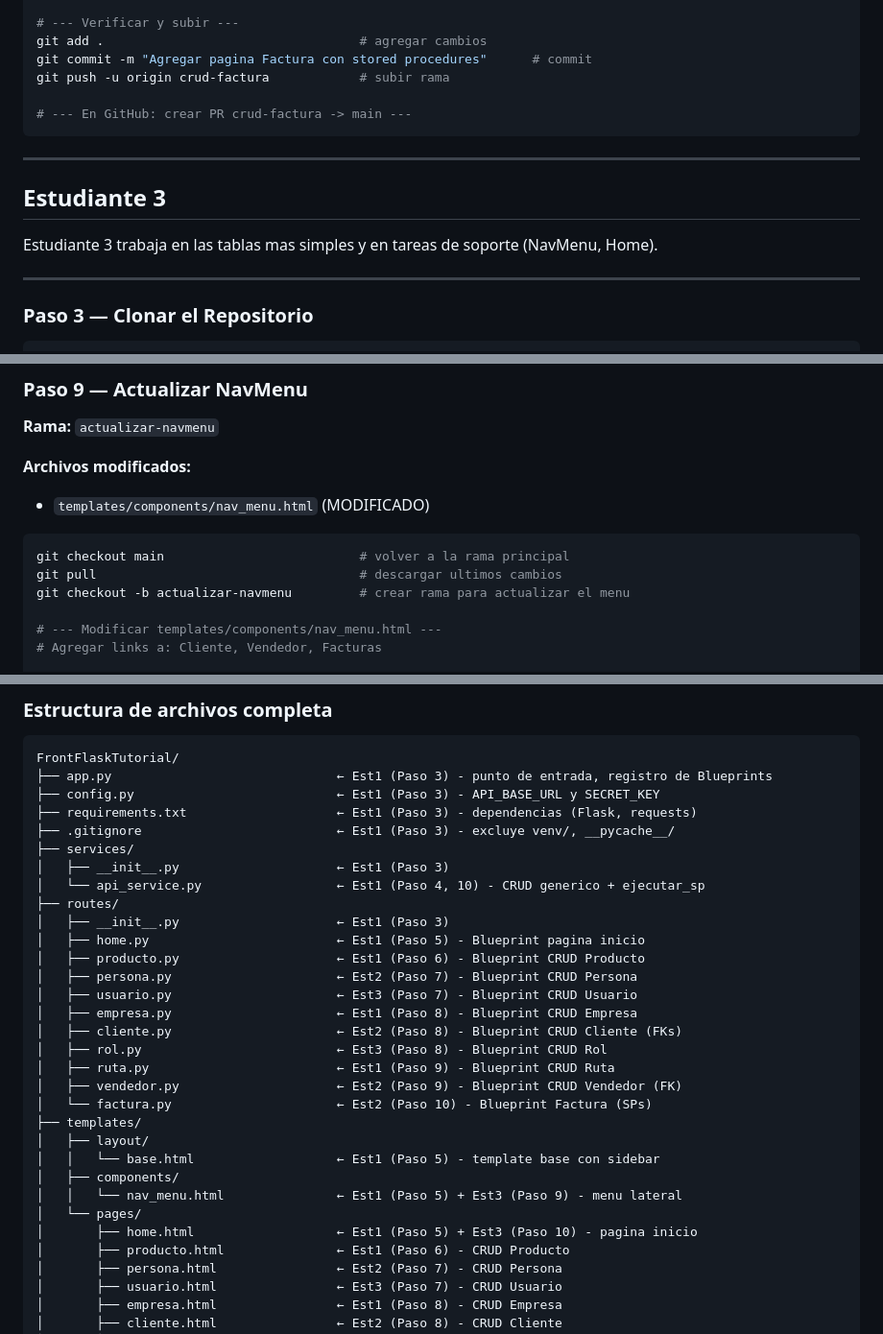
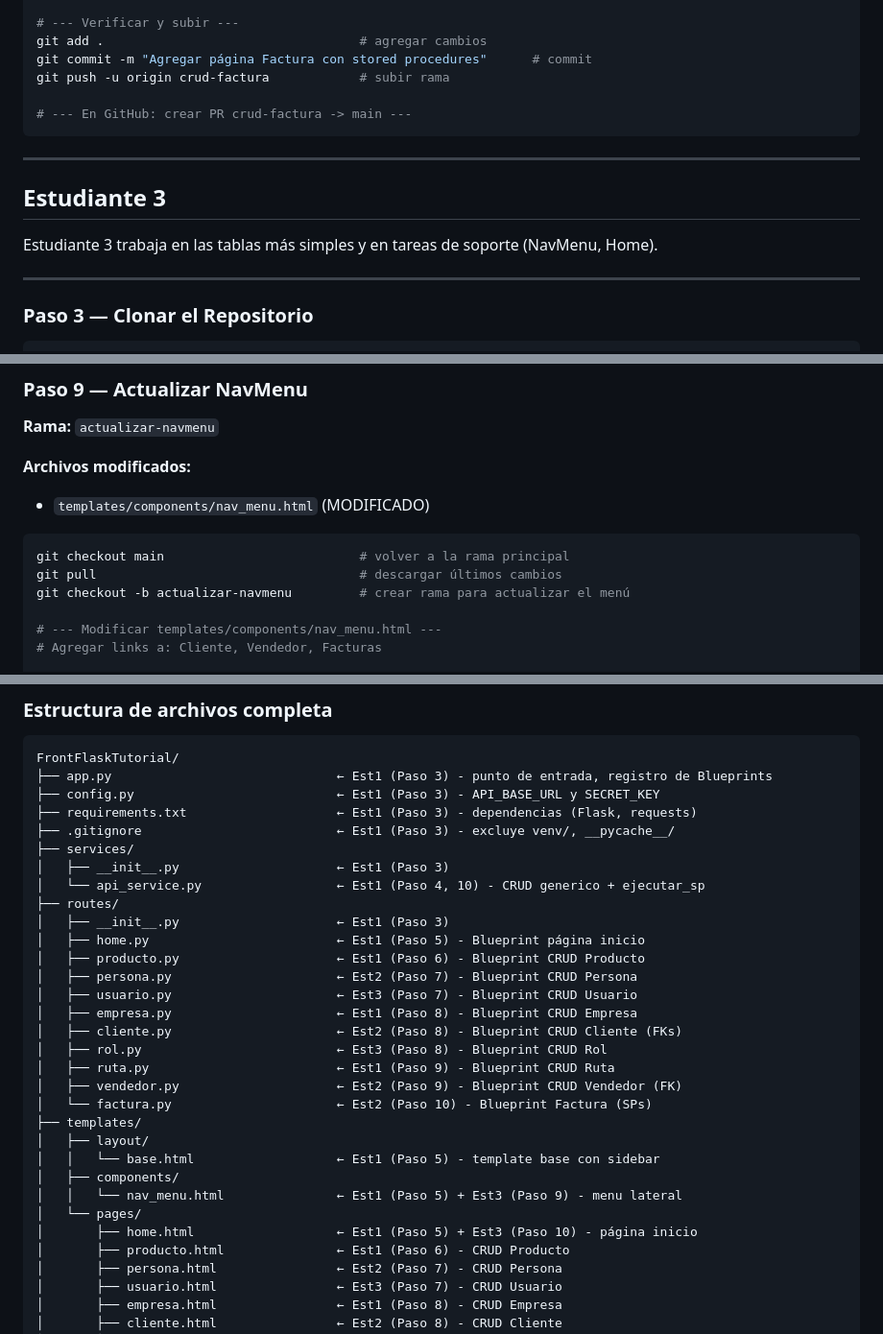
Before and after one commit to ccastro2050/FrontFlaskTutorial, a Markdown page: Paso11_ResumenFlujoCompleto.md, 3 parts joined by grey strips. Shown at 96% size. Rendered like a GitHub page.

````diff
--- a/Paso11_ResumenFlujoCompleto.md
+++ b/Paso11_ResumenFlujoCompleto.md
@@ -443,7 +443,7 @@ git merge origin/main                      # traer ejecutar_sp a esta rama
 
 # --- Verificar y subir ---
 git add .                                  # agregar cambios
-git commit -m "Agregar pagina Factura con stored procedures"      # commit
+git commit -m "Agregar página Factura con stored procedures"      # commit
 git push -u origin crud-factura            # subir rama
 
 # --- En GitHub: crear PR crud-factura -> main ---
@@ -453,7 +453,7 @@ git push -u origin crud-factura            # subir rama
 
 ## Estudiante 3
 
-Estudiante 3 trabaja en las tablas mas simples y en tareas de soporte (NavMenu, Home).
+Estudiante 3 trabaja en las tablas más simples y en tareas de soporte (NavMenu, Home).
 
 ---
 
@@ -550,8 +550,8 @@ git push -u origin crud-rol                # subir rama
 
 ```powershell
 git checkout main                          # volver a la rama principal
-git pull                                   # descargar ultimos cambios
-git checkout -b actualizar-navmenu         # crear rama para actualizar el menu
+git pull                                   # descargar últimos cambios
+git checkout -b actualizar-navmenu         # crear rama para actualizar el menú
 
 # --- Modificar templates/components/nav_menu.html ---
 # Agregar links a: Cliente, Vendedor, Facturas
@@ -628,7 +628,7 @@ FrontFlaskTutorial/
 │   └── api_service.py                  ← Est1 (Paso 4, 10) - CRUD generico + ejecutar_sp
 ├── routes/
 │   ├── __init__.py                     ← Est1 (Paso 3)
-│   ├── home.py                         ← Est1 (Paso 5) - Blueprint pagina inicio
+│   ├── home.py                         ← Est1 (Paso 5) - Blueprint página inicio
 │   ├── producto.py                     ← Est1 (Paso 6) - Blueprint CRUD Producto
 │   ├── persona.py                      ← Est2 (Paso 7) - Blueprint CRUD Persona
 │   ├── usuario.py                      ← Est3 (Paso 7) - Blueprint CRUD Usuario
@@ -644,7 +644,7 @@ FrontFlaskTutorial/
 │   ├── components/
 │   │   └── nav_menu.html               ← Est1 (Paso 5) + Est3 (Paso 9) - menu lateral
 │   └── pages/
-│       ├── home.html                   ← Est1 (Paso 5) + Est3 (Paso 10) - pagina inicio
+│       ├── home.html                   ← Est1 (Paso 5) + Est3 (Paso 10) - página inicio
 │       ├── producto.html               ← Est1 (Paso 6) - CRUD Producto
 │       ├── persona.html                ← Est2 (Paso 7) - CRUD Persona
 │       ├── usuario.html                ← Est3 (Paso 7) - CRUD Usuario
````
Also changed, not shown: other parts of Paso11_ResumenFlujoCompleto.md (+27 -27 lines), Paso4_ConexionApiYServicio.md (+4 -4 lines).
